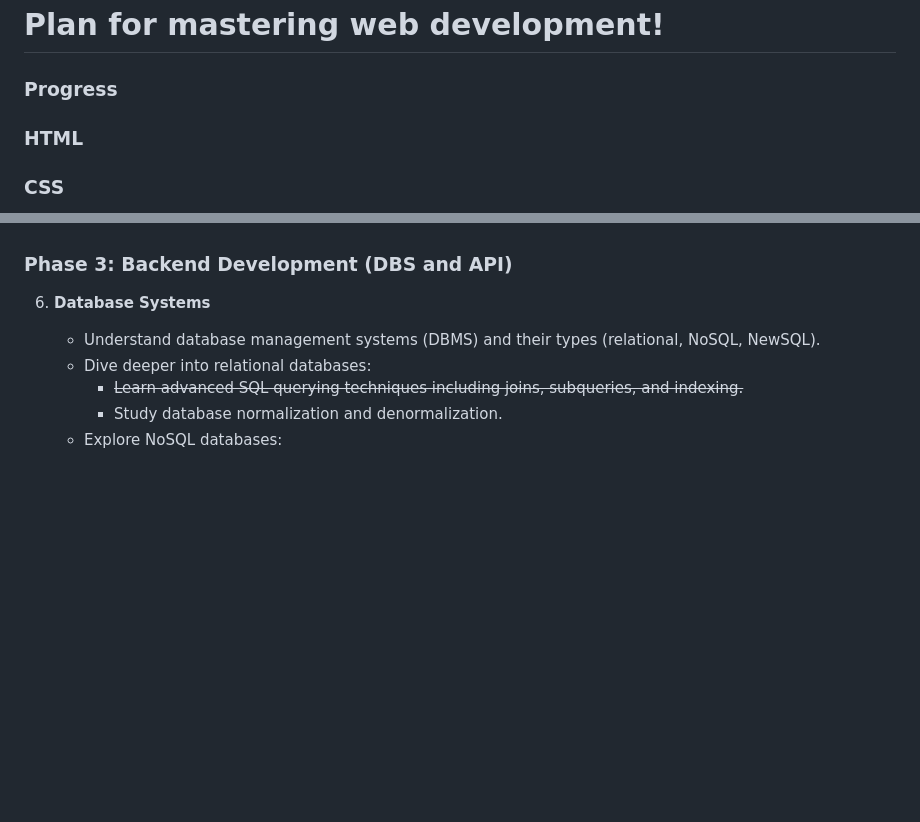
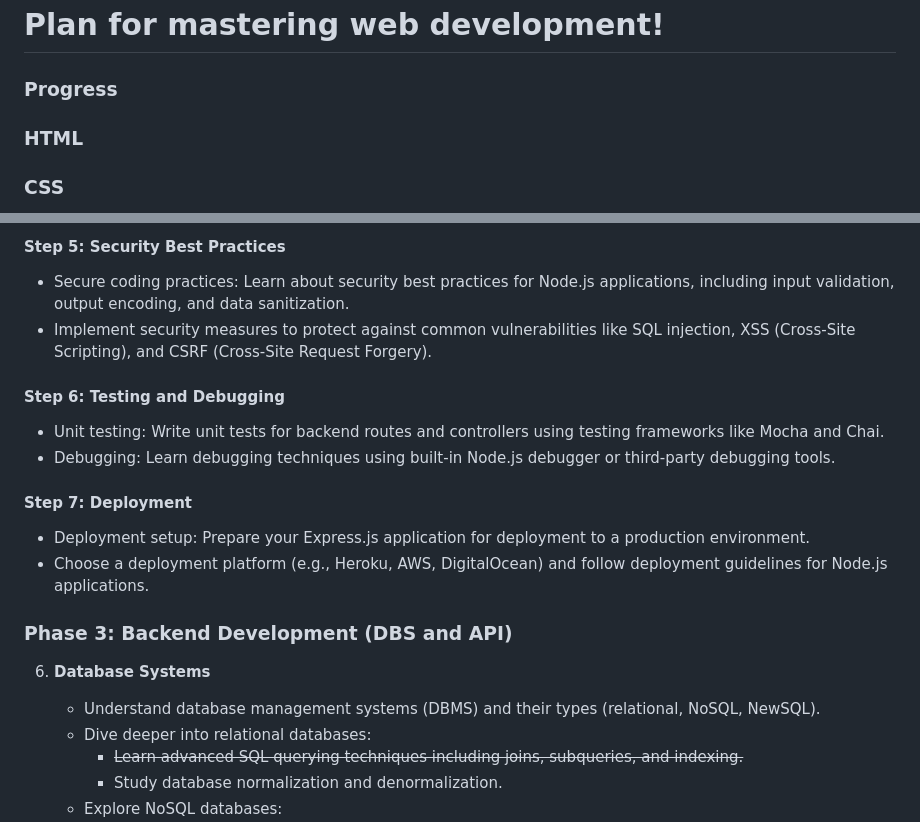
Before and after one commit to Nikolaj90/ImaginoTransferenceWeb, a Markdown page: 00_plan/web_design_curricular.md, 2 parts joined by grey strips. GitHub-like rendering; blank space fills up the shorter version.

```diff
--- a/00_plan/web_design_curricular.md
+++ b/00_plan/web_design_curricular.md
@@ -24,9 +24,9 @@
 
    .html {width: 60%; background-color: #04AA6D;} /* Green */
    .css {width: 27%; background-color: #2196F3;} /* Blue */
-   .js {width: 16%; background-color: #FF69B4;} /* Red */
-   .dbs {width: 5%; background-color: #483D8B} /* Dark Grey */
-   .api {width: 5%; background-color: #FF8C00;} /* Dark Grey */
+   .js {width: 19%; background-color: #FF69B4;} /* Red */
+   .dbs {width: 6%; background-color: #483D8B} /* Dark Grey */
+   .api {width: 6%; background-color: #FF8C00;} /* Dark Grey */
    .react {width: 2%; background-color: #008B8B;}
 </style>
 <h3>HTML</h3>
@@ -126,3 +158,14 @@
+#### Step 5: Security Best Practices
+   - Secure coding practices: Learn about security best practices for Node.js applications, including input validation, output encoding, and data sanitization.
+   - Implement security measures to protect against common vulnerabilities like SQL injection, XSS (Cross-Site Scripting), and CSRF (Cross-Site Request Forgery).
+
+#### Step 6: Testing and Debugging
+   - Unit testing: Write unit tests for backend routes and controllers using testing frameworks like Mocha and Chai.
+   - Debugging: Learn debugging techniques using built-in Node.js debugger or third-party debugging tools.
+
+#### Step 7: Deployment
+   - Deployment setup: Prepare your Express.js application for deployment to a production environment.
+   - Choose a deployment platform (e.g., Heroku, AWS, DigitalOcean) and follow deployment guidelines for Node.js applications.
 
 ### Phase 3: Backend Development (DBS and API)
 
```
Also changed, not shown: other parts of 00_plan/web_design_curricular.md (+43 -11 lines).
